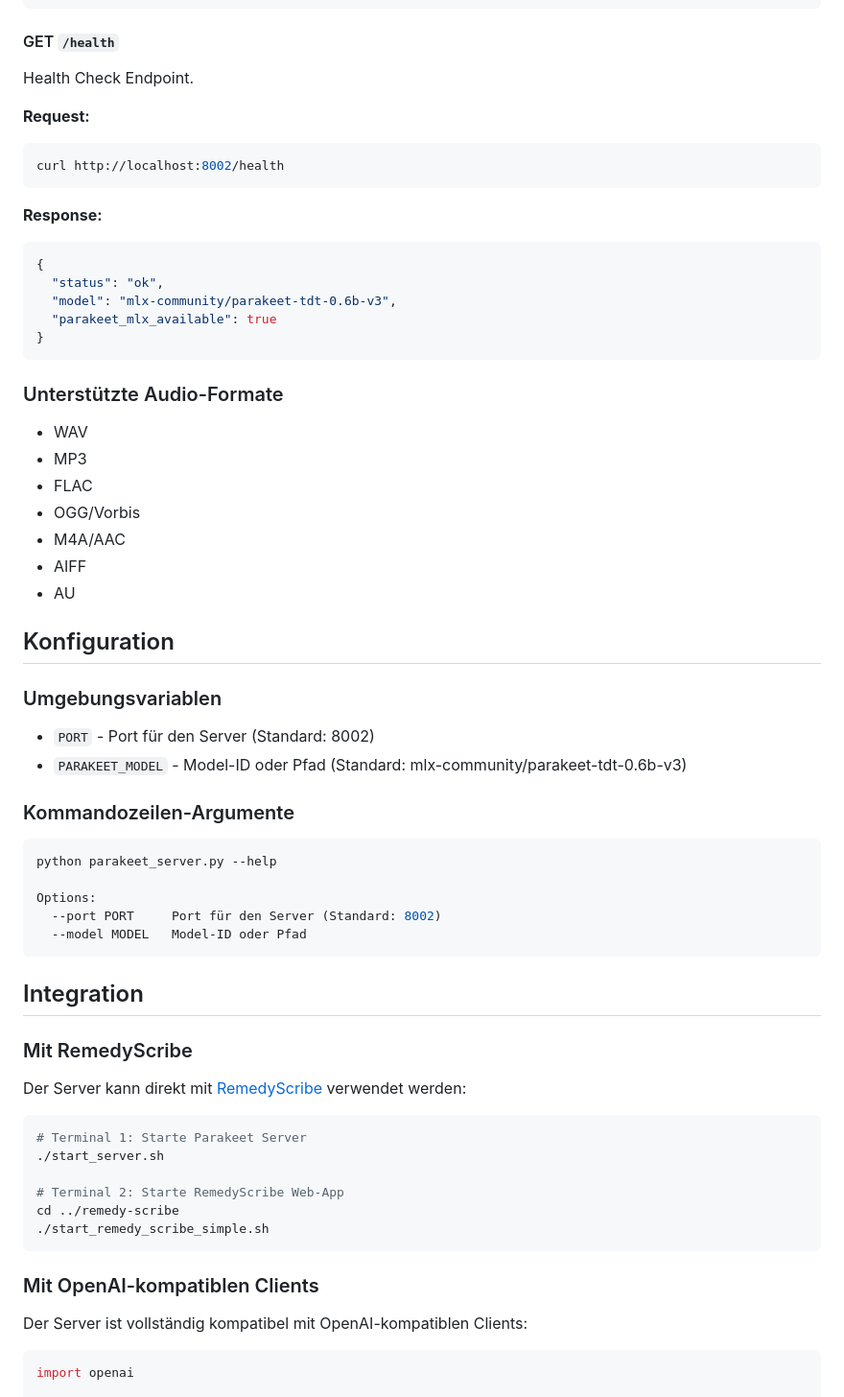
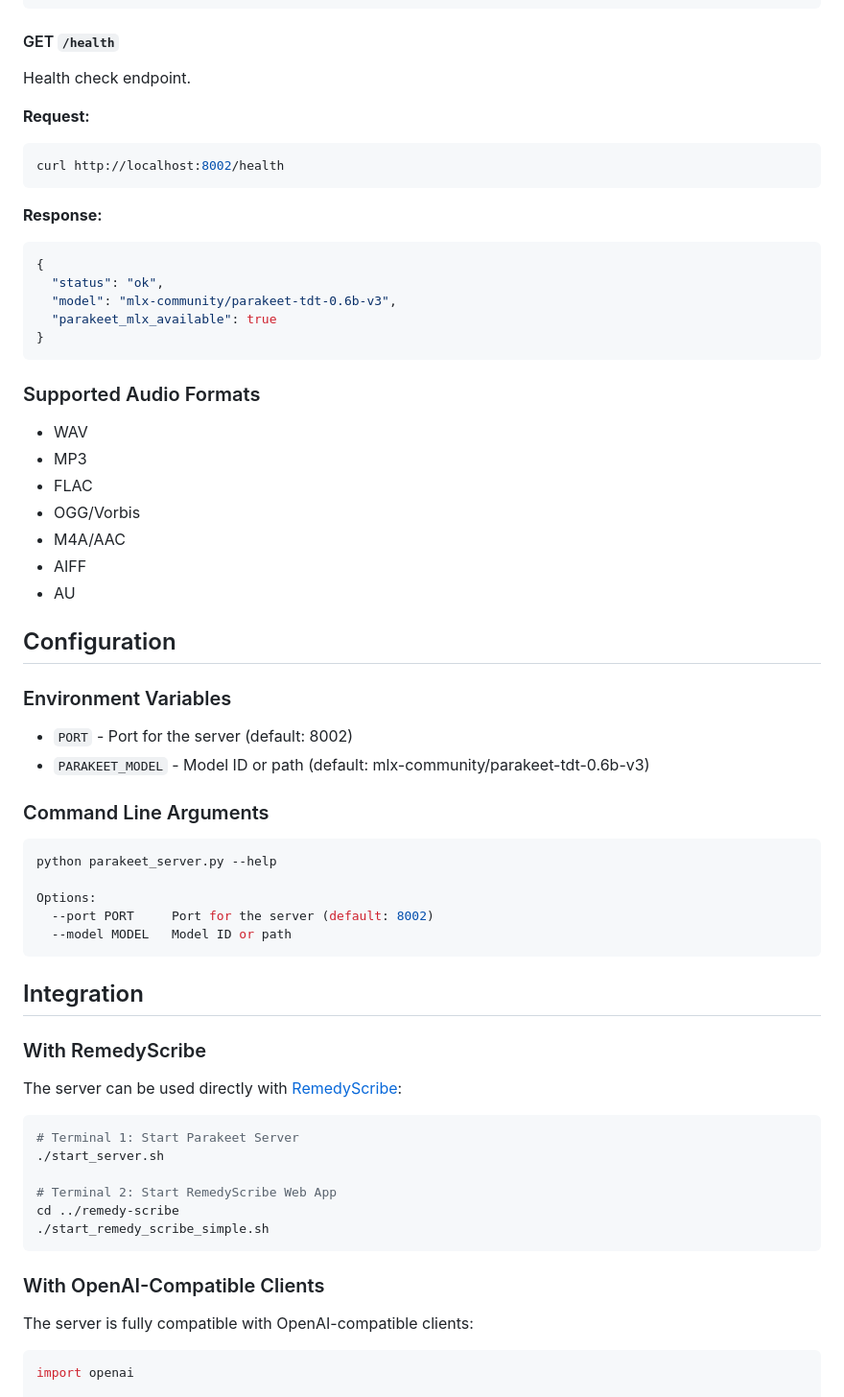
Before and after one commit to riedemannai/parakeet-mlx-server, a Markdown page: README.md, the part around one of its changes. Shown at 96% size. GitHub-like rendering.

````diff
--- a/README.md
+++ b/README.md
@@ -134,7 +134,7 @@ curl http://localhost:8002/v1/models
 
 #### GET `/health`
 
-Health Check Endpoint.
+Health check endpoint.
 
 **Request:**
 ```bash
@@ -150,7 +150,7 @@ curl http://localhost:8002/health
 }
 ```
 
-### Unterstützte Audio-Formate
+### Supported Audio Formats
 
 - WAV
 - MP3
@@ -160,41 +160,41 @@ curl http://localhost:8002/health
 - AIFF
 - AU
 
-## Konfiguration
+## Configuration
 
-### Umgebungsvariablen
+### Environment Variables
 
-- `PORT` - Port für den Server (Standard: 8002)
-- `PARAKEET_MODEL` - Model-ID oder Pfad (Standard: mlx-community/parakeet-tdt-0.6b-v3)
+- `PORT` - Port for the server (default: 8002)
+- `PARAKEET_MODEL` - Model ID or path (default: mlx-community/parakeet-tdt-0.6b-v3)
 
-### Kommandozeilen-Argumente
+### Command Line Arguments
 
 ```bash
 python parakeet_server.py --help
 
 Options:
-  --port PORT     Port für den Server (Standard: 8002)
-  --model MODEL   Model-ID oder Pfad
+  --port PORT     Port for the server (default: 8002)
+  --model MODEL   Model ID or path
 ```
 
 ## Integration
 
-### Mit RemedyScribe
+### With RemedyScribe
 
-Der Server kann direkt mit [RemedyScribe](https://github.com/riedemannai/remedy-scribe) verwendet werden:
+The server can be used directly with [RemedyScribe](https://github.com/riedemannai/remedy-scribe):
 
 ```bash
-# Terminal 1: Starte Parakeet Server
+# Terminal 1: Start Parakeet Server
 ./start_server.sh
 
-# Terminal 2: Starte RemedyScribe Web-App
+# Terminal 2: Start RemedyScribe Web App
 cd ../remedy-scribe
 ./start_remedy_scribe_simple.sh
 ```
 
-### Mit OpenAI-kompatiblen Clients
+### With OpenAI-Compatible Clients
 
-Der Server ist vollständig kompatibel mit OpenAI-kompatiblen Clients:
+The server is fully compatible with OpenAI-compatible clients:
 
 ```python
 import openai
````
Also changed, not shown: other parts of README.md (+60 -60 lines).
